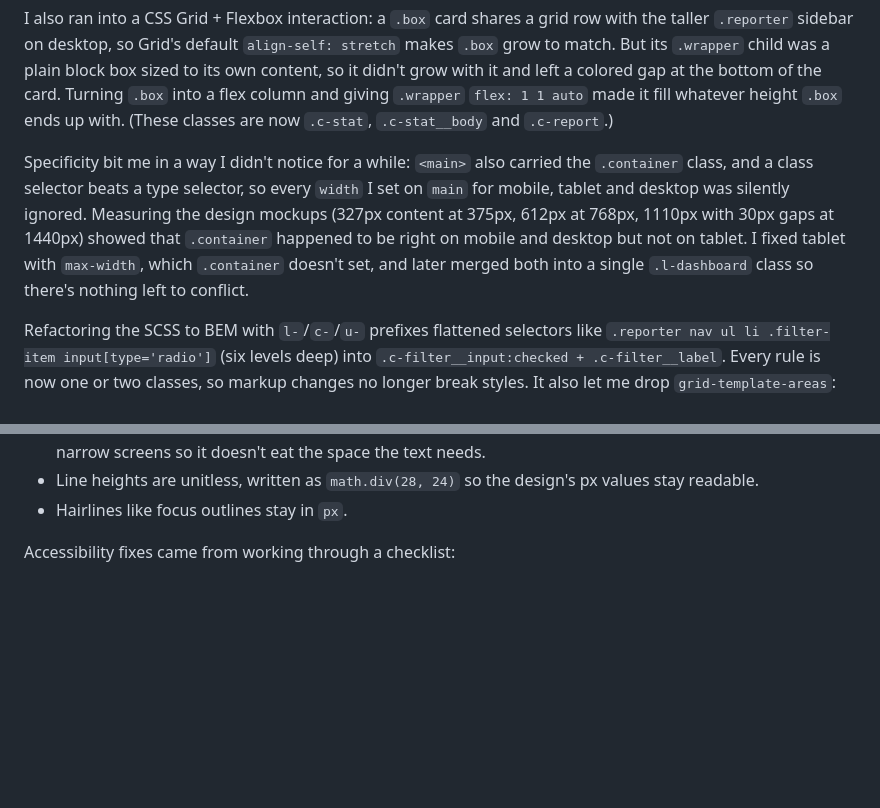
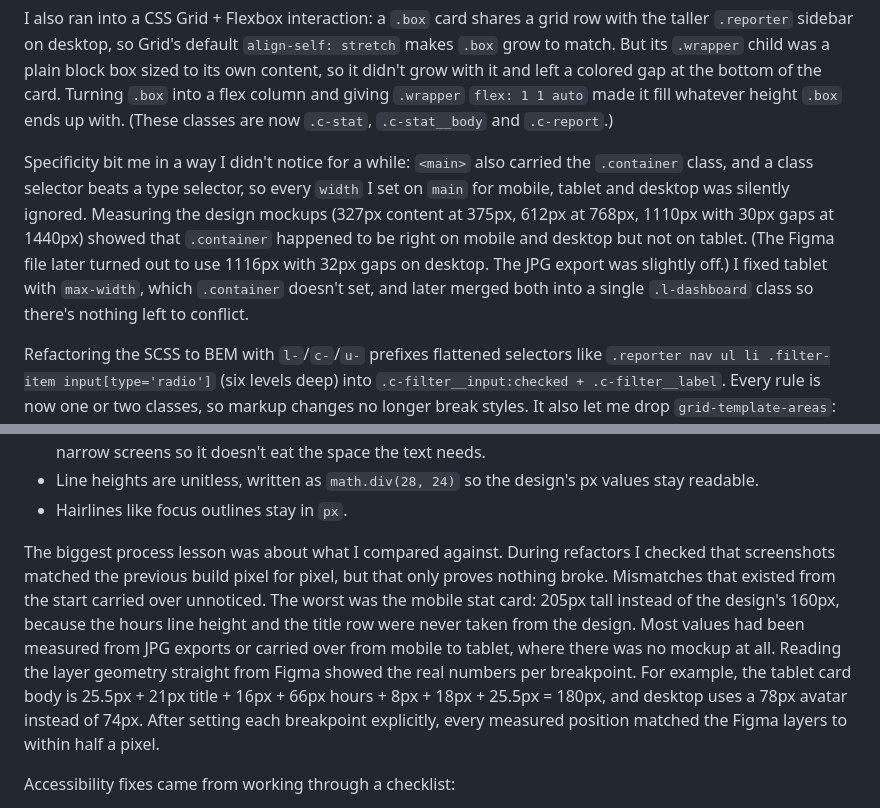
Before and after one commit to jonghwascript/time-tracking-dashboard, a Markdown page: README.md, 2 parts joined by grey strips. Rendered like a GitHub page; blank space fills up the shorter version.

Commit message:
docs: note the Figma grid values and the compare-against-design lesson
- Mention that the Figma file uses 1116px with 32px gaps on desktop
- Add what I learned about comparing against the previous build versus
  the design, with the mobile stat card (205px vs 160px) as the example

Co-Authored-By: Claude Opus 5.5 <noreply@anthropic.com>

```diff
--- a/README.md
+++ b/README.md
@@ -70,7 +70,7 @@ A typo also taught me how strict a Sass mixin can be: my `mq()` mixin raises `@e
 
 I also ran into a CSS Grid + Flexbox interaction: a `.box` card shares a grid row with the taller `.reporter` sidebar on desktop, so Grid's default `align-self: stretch` makes `.box` grow to match. But its `.wrapper` child was a plain block box sized to its own content, so it didn't grow with it and left a colored gap at the bottom of the card. Turning `.box` into a flex column and giving `.wrapper` `flex: 1 1 auto` made it fill whatever height `.box` ends up with. (These classes are now `.c-stat`, `.c-stat__body` and `.c-report`.)
 
-Specificity bit me in a way I didn't notice for a while: `<main>` also carried the `.container` class, and a class selector beats a type selector, so every `width` I set on `main` for mobile, tablet and desktop was silently ignored. Measuring the design mockups (327px content at 375px, 612px at 768px, 1110px with 30px gaps at 1440px) showed that `.container` happened to be right on mobile and desktop but not on tablet. I fixed tablet with `max-width`, which `.container` doesn't set, and later merged both into a single `.l-dashboard` class so there's nothing left to conflict.
+Specificity bit me in a way I didn't notice for a while: `<main>` also carried the `.container` class, and a class selector beats a type selector, so every `width` I set on `main` for mobile, tablet and desktop was silently ignored. Measuring the design mockups (327px content at 375px, 612px at 768px, 1110px with 30px gaps at 1440px) showed that `.container` happened to be right on mobile and desktop but not on tablet. (The Figma file later turned out to use 1116px with 32px gaps on desktop. The JPG export was slightly off.) I fixed tablet with `max-width`, which `.container` doesn't set, and later merged both into a single `.l-dashboard` class so there's nothing left to conflict.
 
 Refactoring the SCSS to BEM with `l-`/`c-`/`u-` prefixes flattened selectors like `.reporter nav ul li .filter-item input[type='radio']` (six levels deep) into `.c-filter__input:checked + .c-filter__label`. Every rule is now one or two classes, so markup changes no longer break styles. It also let me drop `grid-template-areas`: the cards follow DOM order, so Grid's auto-placement puts them in the right cells as long as the report card spans the full first row on tablet (`grid-column: 1 / -1`) and two rows on desktop (`grid-row: span 2`). I checked the refactor by comparing screenshots before and after at seven widths, including both sides of each breakpoint, plus hover and focus states. They matched pixel for pixel.
 
@@ -81,6 +81,8 @@ I learned to pick CSS units by asking one question: should this value grow when
 - Screen-edge gutters use `min(1.5rem, 6.4vw)`. That's 24px at 375px and above, and it stops growing on narrow screens so it doesn't eat the space the text needs.
 - Line heights are unitless, written as `math.div(28, 24)` so the design's px values stay readable.
 - Hairlines like focus outlines stay in `px`.
+
+The biggest process lesson was about what I compared against. During refactors I checked that screenshots matched the previous build pixel for pixel, but that only proves nothing broke. Mismatches that existed from the start carried over unnoticed. The worst was the mobile stat card: 205px tall instead of the design's 160px, because the hours line height and the title row were never taken from the design. Most values had been measured from JPG exports or carried over from mobile to tablet, where there was no mockup at all. Reading the layer geometry straight from Figma showed the real numbers per breakpoint. For example, the tablet card body is 25.5px + 21px title + 16px + 66px hours + 8px + 18px + 25.5px = 180px, and desktop uses a 78px avatar instead of 74px. After setting each breakpoint explicitly, every measured position matched the Figma layers to within half a pixel.
 
 Accessibility fixes came from working through a checklist:
 
```
